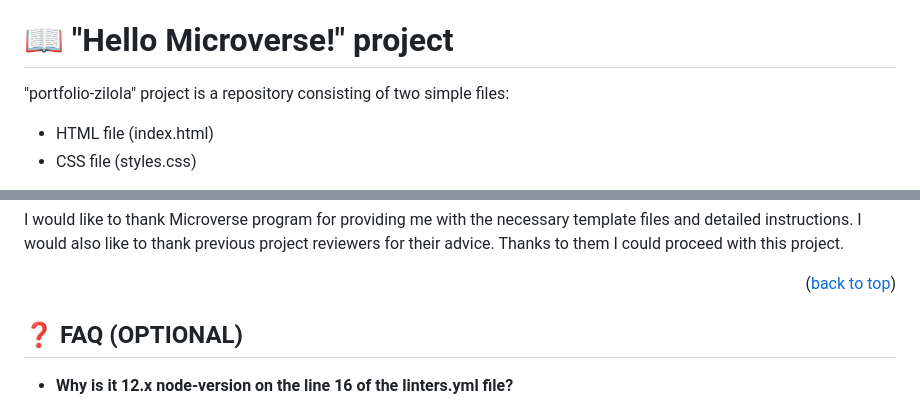
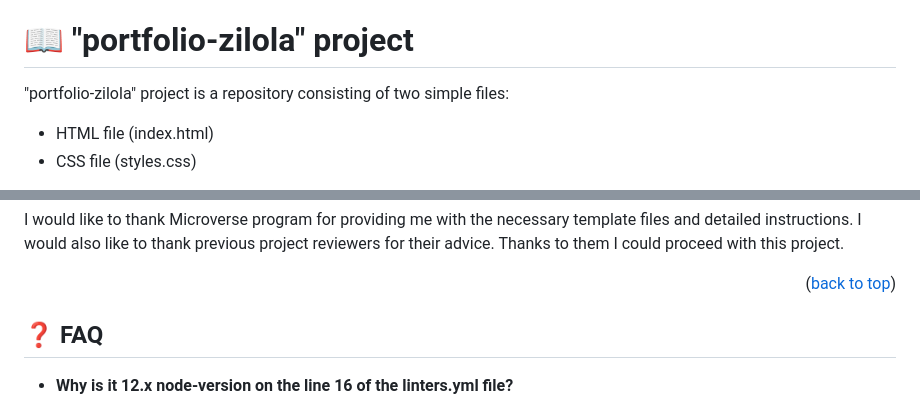
Before and after one commit to Zilola-Nazarova/portfolio-zilola, a Markdown page: README.md, 2 parts joined by grey strips. Drawn GitHub-style.

Commit message:
Fix typos in README.md (project title, FAQ, SSH key)

```diff
--- a/README.md
+++ b/README.md
@@ -23,7 +23,7 @@
 - [📝 License](#license)
 
 
-# 📖 "Hello Microverse!" project <a name="about-project"></a>
+# 📖 "portfolio-zilola" project <a name="about-project"></a>
 
 "portfolio-zilola" project is a repository consisting of two simple files:
 
@@ -161,7 +162,7 @@ I would also like to thank previous project reviewers for their advice. Thanks t
 <p align="right">(<a href="#readme-top">back to top</a>)</p>
 
 
-## ❓ FAQ (OPTIONAL) <a name="faq"></a>
+## ❓ FAQ <a name="faq"></a>
 
 - **Why is it 12.x node-version on the line 16 of the linters.yml file?**
 
```
Also changed, not shown: other parts of README.md (+2 -1 lines).
